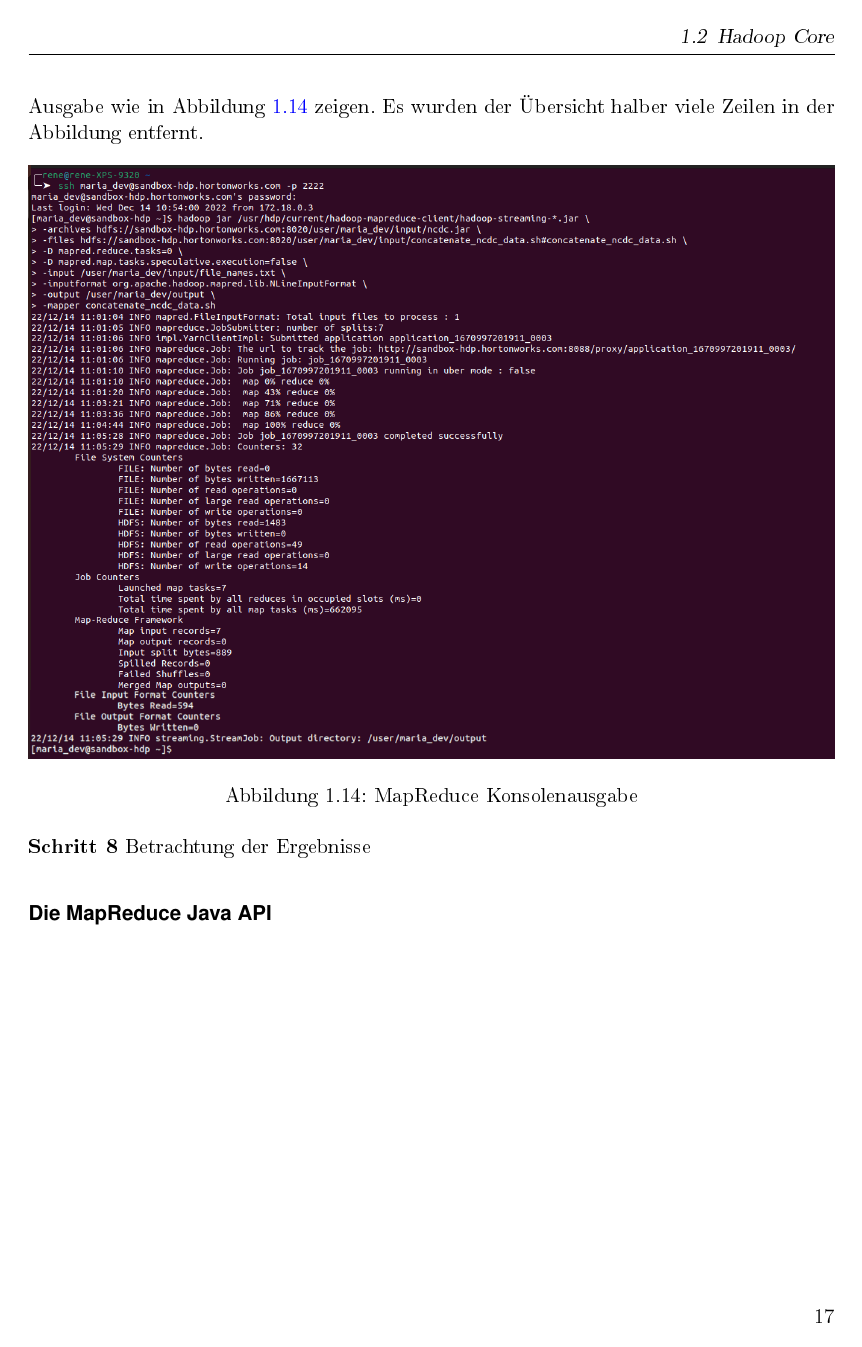
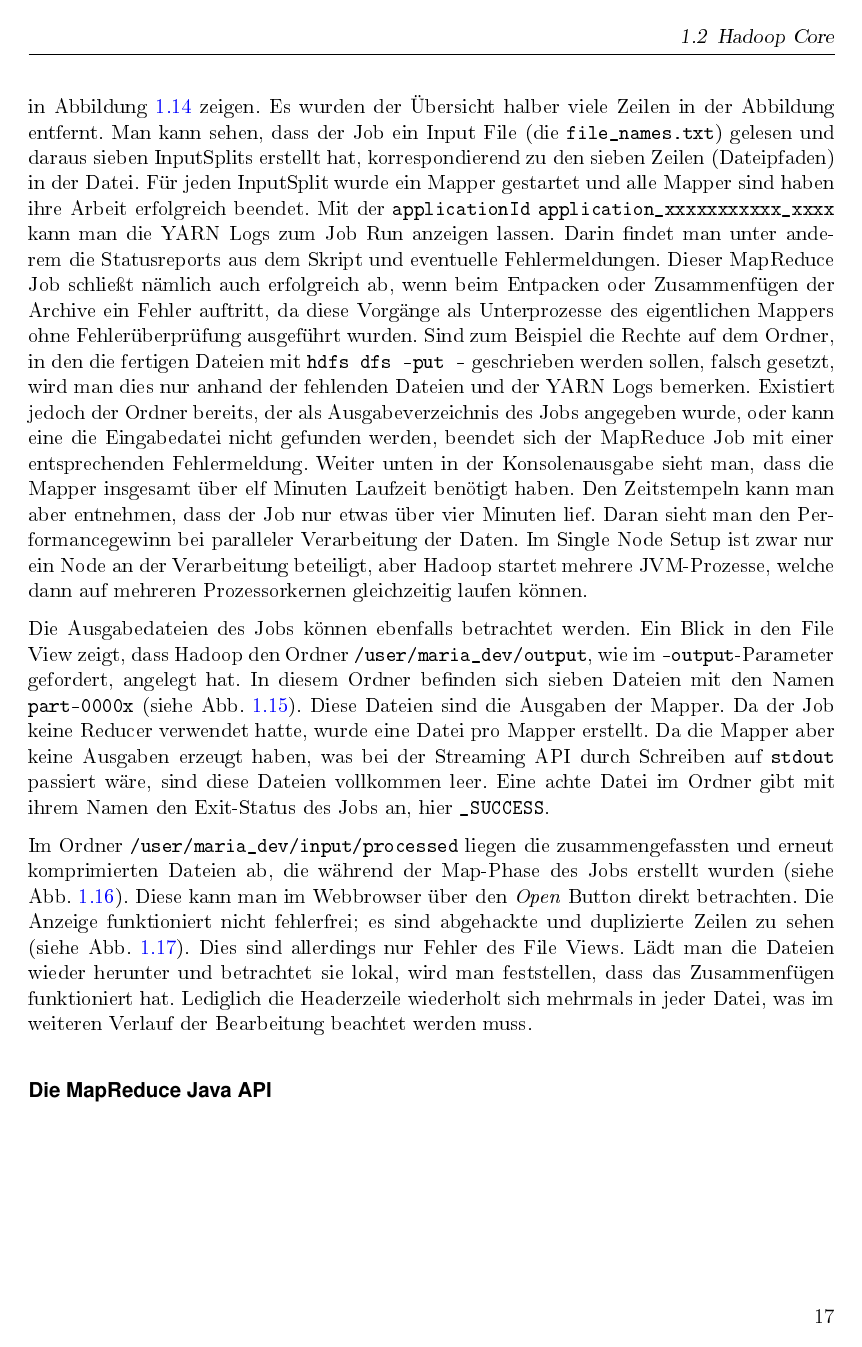
Before and after one commit to Resteklicken/Hauptseminar-Hadoop, a LaTeX book (Main.tex, which reads Kapitel/Sections/Hadoop Core.tex): page 23 of 42 before the commit and page 23 of 44 after it. The pictures show the PDF file Main.pdf that the author committed with the source.

Commit message:
finished chapter on streaming api

```diff
--- a/Kapitel/Sections/Hadoop Core.tex
+++ b/Kapitel/Sections/Hadoop Core.tex
@@ -174,18 +178,36 @@ Das Archiv aus dem \verb|ncdc.jar| wird in einen Unterordner in der Laufzeitumge
 
 \lstinputlisting[language=bash, linerange={7-15}, caption={Startskript für den NCDC Concatenation MapReduce Job}, label={lst:ncdc concatenate start script}]{code/concat_files_start.sh}
 
-\textbf{Schritt 7}
-Sind alle Dateien an den richtigen Orten platziert, kann man sich erneut als \verb|maria_dev| per \verb|ssh| auf den NameNode verbinden und den Befehl aus Schritt 6 absetzen. Die Ausführung kann mehrere Minuten dauern. Am Ende sollte die Konsole eine ähnliche Ausgabe wie in Abbildung \ref{fig:ncdc concat console output} zeigen. Es wurden der Übersicht halber viele Zeilen in der Abbildung entfernt.
+Sind alle Dateien an den richtigen Orten platziert, kann man sich erneut als \verb|maria_dev| per \verb|ssh| auf den NameNode verbinden und den Befehl aus Listing \ref{lst:ncdc concatenate start script} absetzen. Die Ausführung kann mehrere Minuten dauern. Am Ende sollte die Konsole eine ähnliche Ausgabe wie in Abbildung \ref{fig:ncdc concat console output} zeigen. Es wurden der Übersicht halber viele Zeilen in der Abbildung entfernt. Man kann sehen, dass der Job ein Input File (die \verb|file_names.txt|) gelesen und daraus sieben InputSplits erstellt hat, korrespondierend zu den sieben Zeilen (Dateipfaden) in der Datei. Für jeden InputSplit wurde ein Mapper gestartet und alle Mapper sind haben ihre Arbeit erfolgreich beendet. Mit der \verb|applicationId| \verb|application_xxxxxxxxxxx_xxxx| kann man die YARN Logs zum Job Run anzeigen lassen. Darin findet man unter anderem die Statusreports aus dem Skript und eventuelle Fehlermeldungen. Dieser MapReduce Job schließt nämlich auch erfolgreich ab, wenn beim Entpacken oder Zusammenfügen der Archive ein Fehler auftritt, da diese Vorgänge als Unterprozesse des eigentlichen Mappers ohne Fehlerüberprüfung ausgeführt wurden. Sind zum Beispiel die Rechte auf dem Ordner, in den die fertigen Dateien mit \verb|hdfs dfs -put -| geschrieben werden sollen, falsch gesetzt, wird man dies nur anhand der fehlenden Dateien und der YARN Logs bemerken. Existiert jedoch der Ordner bereits, der als Ausgabeverzeichnis des Jobs angegeben wurde, oder kann eine die Eingabedatei nicht gefunden werden, beendet sich der MapReduce Job mit einer entsprechenden Fehlermeldung. Weiter unten in der Konsolenausgabe sieht man, dass die Mapper insgesamt über elf Minuten Laufzeit benötigt haben. Den Zeitstempeln kann man aber entnehmen, dass der Job nur etwas über vier Minuten lief. Daran sieht man den Performancegewinn bei paralleler Verarbeitung der Daten. Im Single Node Setup ist zwar nur ein Node an der Verarbeitung beteiligt, aber Hadoop startet mehrere JVM-Prozesse, welche dann auf mehreren Prozessorkernen gleichzeitig laufen können.
 
 \begin{figure}[ht]
     \centering
-    \includegraphics[width=\textwidth]{ncdc_concat_output}
+    \includegraphics[width=\textwidth]{ncdc_concat_console_output}
     \caption[MapReduce Konsolenausgabe]{MapReduce Konsolenausgabe}
     \label{fig:ncdc concat console output}
 \end{figure}
 
-\textbf{Schritt 8}
-Betrachtung der Ergebnisse
+Die Ausgabedateien des Jobs können ebenfalls betrachtet werden. Ein Blick in den File View zeigt, dass Hadoop den Ordner \verb|/user/maria_dev/output|, wie im \verb|-output|-Parameter gefordert, angelegt hat. In diesem Ordner befinden sich sieben Dateien mit den Namen \verb|part-0000x| (siehe Abb. \ref{fig:ncdc concat mr output}). Diese Dateien sind die Ausgaben der Mapper. Da der Job keine Reducer verwendet hatte, wurde eine Datei pro Mapper erstellt. Da die Mapper aber keine Ausgaben erzeugt haben, was bei der Streaming API durch Schreiben auf \verb|stdout| passiert wäre, sind diese Dateien vollkommen leer. Eine achte Datei im Ordner gibt mit ihrem Namen den Exit-Status des Jobs an, hier \verb|_SUCCESS|.
+
+\begin{figure}[ht]
+    \centering
+    \includegraphics[width=0.8\textwidth]{ncdc_concat_mr_output_files}
+    \caption[MapReduce Ausgabedateien]{MapReduce Ausgabedateien}
+    \label{fig:ncdc concat mr output}
+\end{figure}
+
+Im Ordner \verb|/user/maria_dev/input/processed| liegen die zusammengefassten und erneut komprimierten Dateien ab, die während der Map-Phase des Jobs erstellt wurden (siehe Abb. \ref{fig:ncdc concat final output}). Diese kann man im Webbrowser über den \textit{Open} Button direkt betrachten. Die Anzeige funktioniert nicht fehlerfrei; es sind abgehackte und duplizierte Zeilen zu sehen (siehe Abb. \ref{fig:buggy web output}). Dies sind allerdings nur Fehler des File Views. Lädt man die Dateien wieder herunter und betrachtet sie lokal, wird man feststellen, dass das Zusammenfügen funktioniert hat. Lediglich die Headerzeile wiederholt sich mehrmals in jeder Datei, was im weiteren Verlauf der Bearbeitung beachtet werden muss.
+
+\begin{figure}[ht]
+    \centering
+    \includegraphics[width=0.8\textwidth]{ncdc_concat_combined_output_files}
+    \caption[Zusammengefügte, komprimierte Wetterdaten im HDFS]{Zusammengefügte, komprimierte Wetterdaten im HDFS}
+    \label{fig:ncdc concat final output}
+    \includegraphics[width=0.8\textwidth]{buggy_web_view}
+    \caption[Fehlerhafte Anzeige der Daten im File View]{Fehlerhafte Anzeige der Daten im File View}
+    \label{fig:buggy web output}
+\end{figure}
+
 \begin{comment}
 Daher wird in diesem Beispiel stattdessen das \textbf{WebHDFS}\footnote{https://hadoop.apache.org/docs/r2.7.2/hadoop-project-dist/hadoop-hdfs/WebHDFS.html} benutzt.
 \par
```
Also changed, not shown: Main.pdf, img/buggy_web_view.png (added), img/ncdc_concat_combined_output_files.png (added), img/ncdc_concat_console_output.png (renamed from img/ncdc_concat_output.png), img/ncdc_concat_mr_output_files.png (added), img/ncnc_concat_output.png (deleted), Kapitel/Sections/Hadoop Core.tex (20 more changed lines), 6 other files.
